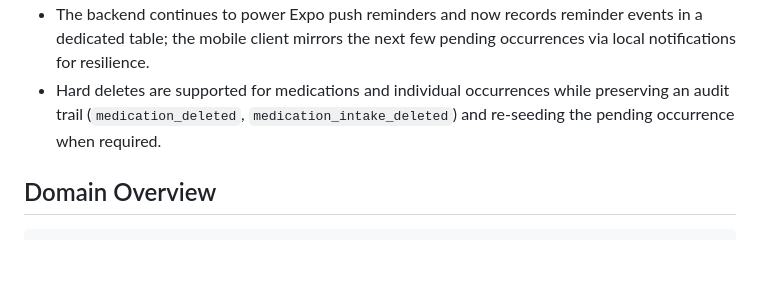
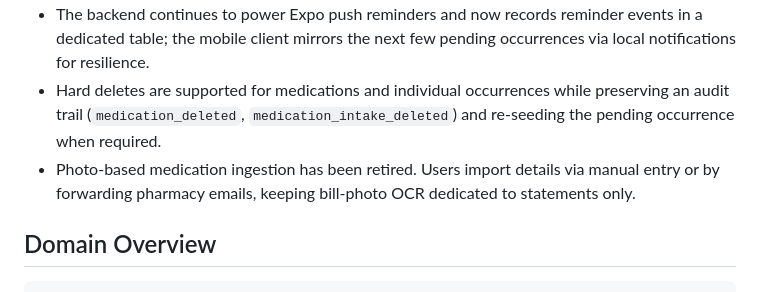
Before and after one commit to adamblumoff/carebase, a Markdown page: docs/medications.md, the part around the change. GitHub-like rendering; blank space fills up the shorter version.

Commit message:
Document medication scan decommission

```diff
--- a/docs/medications.md
+++ b/docs/medications.md
@@ -7,6 +7,7 @@ _Updated October 30, 2025_
 - Each scheduled dose now materialises as a **daily occurrence** (one per day per dose). Caregivers interact with a single checkbox that resets one hour before the next dose window. Historical timestamps remain available for compliance.
 - The backend continues to power Expo push reminders and now records reminder events in a dedicated table; the mobile client mirrors the next few pending occurrences via local notifications for resilience.
 - Hard deletes are supported for medications and individual occurrences while preserving an audit trail (`medication_deleted`, `medication_intake_deleted`) and re-seeding the pending occurrence when required.
+- Photo-based medication ingestion has been retired. Users import details via manual entry or by forwarding pharmacy emails, keeping bill-photo OCR dedicated to statements only.
 
 ## Domain Overview
 
```
Also changed, not shown: docs/DETAILS.md (+1 -1 lines), docs/changes-2025-10-31.md (added, +13 -0 lines).
